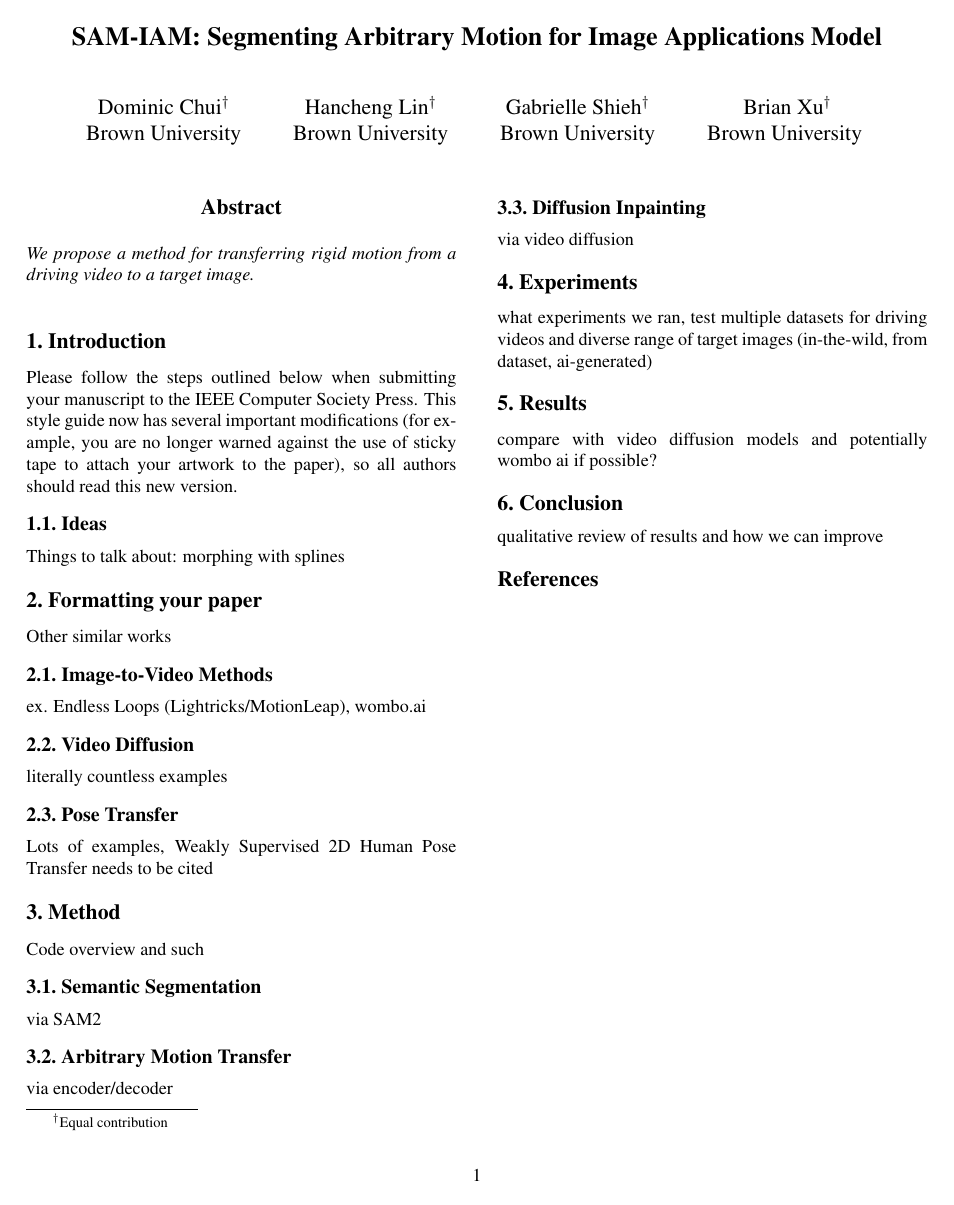
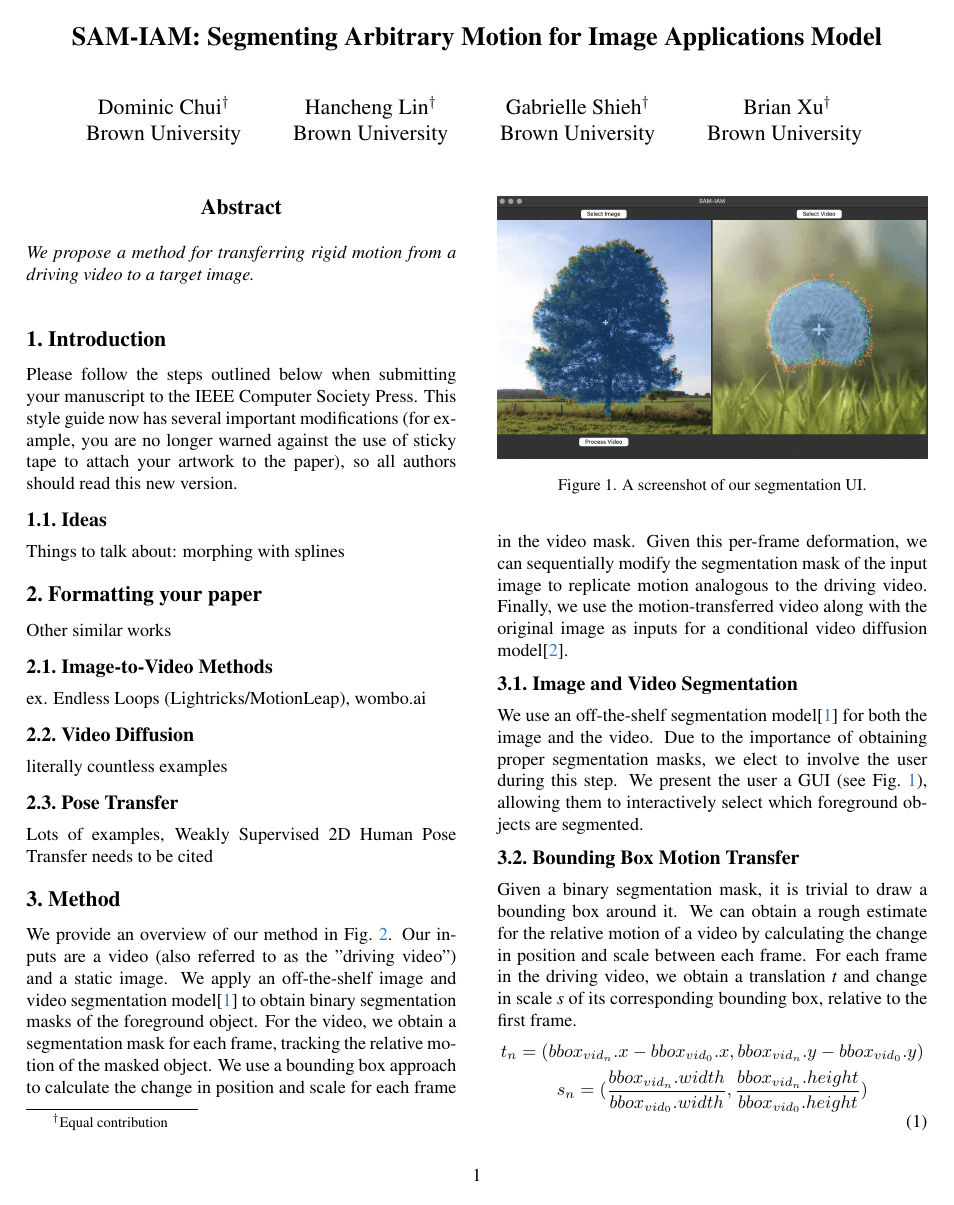
Before and after one commit to brian-xu/cs2951i-paper, a LaTeX paper (main.tex, which reads sec/3_method.tex, sec/4_experiments.tex): the whole page before the commit and page 1 of 2 after it. Compiled offline with pdfLaTeX.

Commit message:
add method

```diff
--- a/sec/3_method.tex
+++ b/sec/3_method.tex
@@ -1,17 +1,45 @@
 \section{Method}
 
-Code overview and such
+We provide an overview of our method in \cref{fig:method}. Our inputs are a video (also referred to as the "driving video") and a static image.
+We apply an off-the-shelf image and video segmentation model\cite{ravi2024sam2} to obtain binary segmentation masks of the foreground object.
+For the video, we obtain a segmentation mask for each frame, tracking the relative motion of the masked object.
+We use a bounding box approach to calculate the change in position and scale for each frame in the video mask.
+Given this per-frame deformation, we can sequentially modify the segmentation mask of the input image to replicate motion analogous to the driving video.
+Finally, we use the motion-transferred video along with the original image as inputs for a conditional video diffusion model\cite{2023videocomposer}.
 
 %-------------------------------------------------------------------------
-\subsection{Semantic Segmentation}
+\subsection{Image and Video Segmentation}
 
-via SAM2
+We use an off-the-shelf segmentation model\cite{ravi2024sam2} for both the image and the video.
+Due to the importance of obtaining proper segmentation masks, we elect to involve the user during this step.
+We present the user a GUI (see \cref{fig:ui}), allowing them to interactively select which foreground objects are segmented.
+
+\begin{figure}[t]
+    \centering
+    \includegraphics[width=1\linewidth]{media/ui.png}
+    \caption{A screenshot of our segmentation UI.}
+    \label{fig:ui}
+\end{figure}
+
+%-------------------------------------------------------------------------
+\subsection{Bounding Box Motion Transfer}
 
 
-%-------------------------------------------------------------------------
-\subsection{Arbitrary Motion Transfer}
+Given a binary segmentation mask, it is trivial to draw a bounding box around it. We can obtain a rough estimate for the relative motion of a video by calculating the change in position and scale between each frame.
+For each frame in the driving video, we obtain a translation \textit{t} and change in scale \textit{s} of its corresponding bounding box, relative to the first frame.
+\begin{equation}
+    \begin{gathered}
+        t_{n} = (bbox_{vid_n}.x-bbox_{vid_0}.x, bbox_{vid_n}.y-bbox_{vid_0}.y) \\
+        s_{n} = (\frac{bbox_{vid_n}.width}{bbox_{vid_0}.width},\frac{bbox_{vid_n}.height}{bbox_{vid_0}.height})
+    \end{gathered}
+    \label{eq:transformation}
+\end{equation}
 
-via encoder/decoder
+\twocolumn[{%
+            \renewcommand\twocolumn[1][]{#1}%
+            \includegraphics[width=1\linewidth]{media/method.png}
+            % \vspace{-2em}
+            \captionof{figure}{An overview of our pipeline.}
+            \label{fig:method}
+        }]
 
-%-------------------------------------------------------------------------
-\subsection{Diffusion Inpainting}
@@ -18,2 +54 @@ via encoder/decoder
 
-via video diffusion
--- a/sec/4_experiments.tex
+++ b/sec/4_experiments.tex
@@ -1,3 +1,3 @@
 \section{Experiments}
 
-what experiments we ran, test multiple datasets for driving videos and diverse range of target images (in-the-wild, from dataset, ai-generated)
+We evaluated our method on several image-video pairs. For a baseline comparison, we used the same inputs on our off-the-shelf model to provide a fair comparison.
```
Also changed, not shown: main.bib (+44 -28 lines), main.bbl, media/method.png (added), media/ui.png (added), sec/3_method.tex (16 more changed lines).
